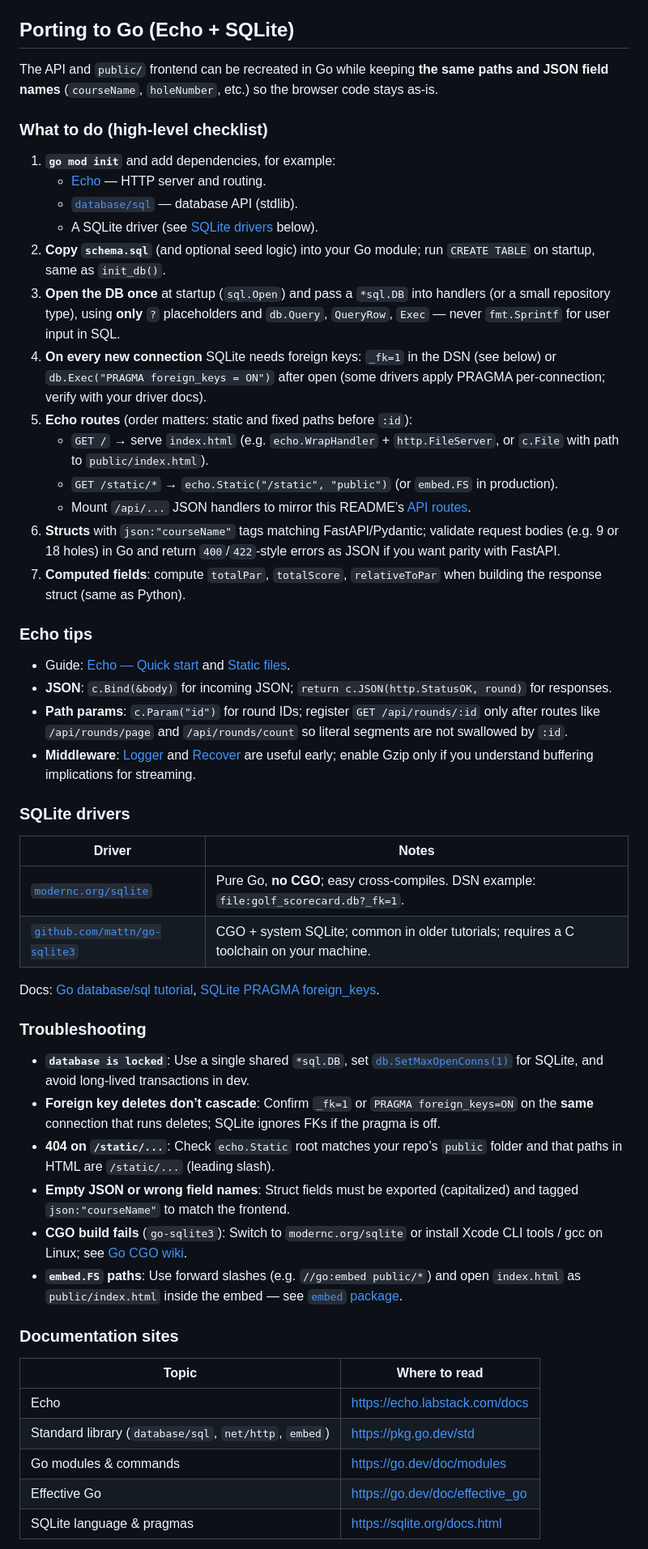
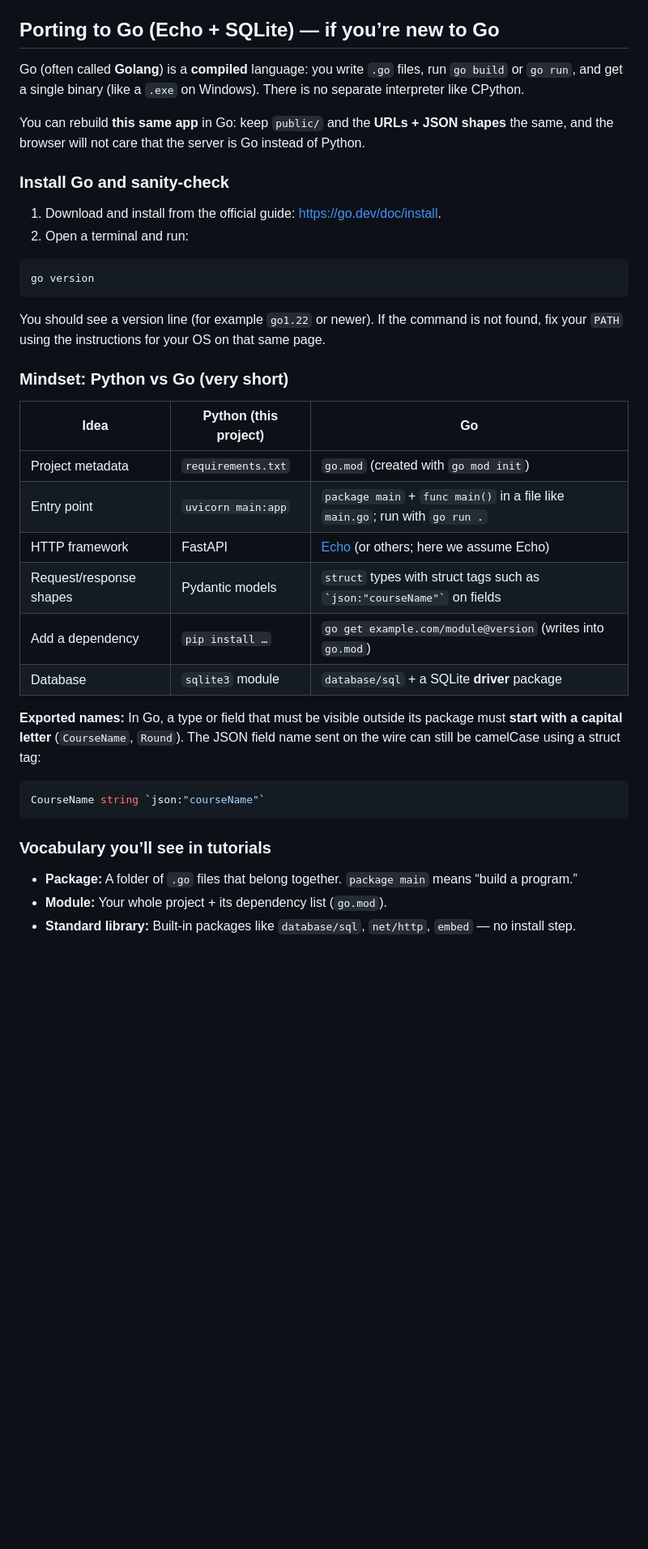
Before and after one commit to RandyjCrowley/golf-scorecard, a Markdown page: README.md, the part around one of its changes. Shown at 81% size. GitHub-like rendering; blank space fills up the shorter version.

````diff
--- a/README.md
+++ b/README.md
@@ -80,58 +80,43 @@ Response rounds include: `id`, `courseName`, `playerName`, `date`, `holes`, `tot
 - `golf_scorecard.db` — SQLite database file (created/updated at runtime).
 - `public/` — `index.html`, `style.css`, `script.js`.
 
-## Porting to Go (Echo + SQLite)
+## Porting to Go (Echo + SQLite) — if you’re new to Go
 
-The API and `public/` frontend can be recreated in Go while keeping **the same paths and JSON field names** (`courseName`, `holeNumber`, etc.) so the browser code stays as-is.
+Go (often called **Golang**) is a **compiled** language: you write `.go` files, run `go build` or `go run`, and get a single binary (like a `.exe` on Windows). There is no separate interpreter like CPython.
 
-### What to do (high-level checklist)
+You can rebuild **this same app** in Go: keep `public/` and the **URLs + JSON shapes** the same, and the browser will not care that the server is Go instead of Python.
 
-1. **`go mod init`** and add dependencies, for example:
-   - [Echo](https://echo.labstack.com/) — HTTP server and routing.
-   - [`database/sql`](https://pkg.go.dev/database/sql) — database API (stdlib).
-   - A SQLite driver (see [SQLite drivers](#sqlite-drivers) below).
-2. **Copy `schema.sql`** (and optional seed logic) into your Go module; run `CREATE TABLE` on startup, same as `init_db()`.
-3. **Open the DB once** at startup (`sql.Open`) and pass a `*sql.DB` into handlers (or a small repository type), using **only** `?` placeholders and `db.Query`, `QueryRow`, `Exec` — never `fmt.Sprintf` for user input in SQL.
-4. **On every new connection** SQLite needs foreign keys: `_fk=1` in the DSN (see below) or `db.Exec("PRAGMA foreign_keys = ON")` after open (some drivers apply PRAGMA per-connection; verify with your driver docs).
-5. **Echo routes** (order matters: static and fixed paths before `:id`):
-   - `GET /` → serve `index.html` (e.g. `echo.WrapHandler` + `http.FileServer`, or `c.File` with path to `public/index.html`).
-   - `GET /static/*` → `echo.Static("/static", "public")` (or `embed.FS` in production).
-   - Mount `/api/...` JSON handlers to mirror this README’s [API routes](#api-routes).
-6. **Structs** with `json:"courseName"` tags matching FastAPI/Pydantic; validate request bodies (e.g. 9 or 18 holes) in Go and return `400`/`422`-style errors as JSON if you want parity with FastAPI.
-7. **Computed fields**: compute `totalPar`, `totalScore`, `relativeToPar` when building the response struct (same as Python).
+### Install Go and sanity-check
 
-### Echo tips
+1. Download and install from the official guide: [https://go.dev/doc/install](https://go.dev/doc/install).
+2. Open a terminal and run:
 
-- Guide: [Echo — Quick start](https://echo.labstack.com/docs/quick-start) and [Static files](https://echo.labstack.com/docs/cookbook/static-files).
-- **JSON**: `c.Bind(&body)` for incoming JSON; `return c.JSON(http.StatusOK, round)` for responses.
-- **Path params**: `c.Param("id")` for round IDs; register `GET /api/rounds/:id` only after routes like `/api/rounds/page` and `/api/rounds/count` so literal segments are not swallowed by `:id`.
-- **Middleware**: [Logger](https://echo.labstack.com/middleware/logger) and [Recover](https://echo.labstack.com/middleware/recover) are useful early; enable Gzip only if you understand buffering implications for streaming.
+```bash
+go version
+```
 
-### SQLite drivers
+You should see a version line (for example `go1.22` or newer). If the command is not found, fix your `PATH` using the instructions for your OS on that same page.
 
-| Driver | Notes |
-|--------|--------|
-| [`modernc.org/sqlite`](https://pkg.go.dev/modernc.org/sqlite) | Pure Go, **no CGO**; easy cross-compiles. DSN example: `file:golf_scorecard.db?_fk=1`. |
-| [`github.com/mattn/go-sqlite3`](https://github.com/mattn/go-sqlite3) | CGO + system SQLite; common in older tutorials; requires a C toolchain on your machine. |
+### Mindset: Python vs Go (very short)
 
-Docs: [Go database/sql tutorial](https://go.dev/doc/database/querying), [SQLite PRAGMA foreign_keys](https://sqlite.org/pragma.html#pragma_foreign_keys).
+| Idea | Python (this project) | Go |
+|------|------------------------|-----|
+| Project metadata | `requirements.txt` | `go.mod` (created with `go mod init`) |
+| Entry point | `uvicorn main:app` | `package main` + `func main()` in a file like `main.go`; run with `go run .` |
+| HTTP framework | FastAPI | [Echo](https://echo.labstack.com/) (or others; here we assume Echo) |
+| Request/response shapes | Pydantic models | `struct` types with struct tags such as `` `json:"courseName"` `` on fields |
+| Add a dependency | `pip install …` | `go get example.com/module@version` (writes into `go.mod`) |
+| Database | `sqlite3` module | `database/sql` + a SQLite **driver** package |
 
-### Troubleshooting
+**Exported names:** In Go, a type or field that must be visible outside its package must **start with a capital letter** (`CourseName`, `Round`). The JSON field name sent on the wire can still be camelCase using a struct tag:
 
-- **`database is locked`**: Use a single shared `*sql.DB`, set [`db.SetMaxOpenConns(1)`](https://pkg.go.dev/database/sql#DB.SetMaxOpenConns) for SQLite, and avoid long-lived transactions in dev.
-- **Foreign key deletes don’t cascade**: Confirm `_fk=1` or `PRAGMA foreign_keys=ON` on the **same** connection that runs deletes; SQLite ignores FKs if the pragma is off.
-- **404 on `/static/...`**: Check `echo.Static` root matches your repo’s `public` folder and that paths in HTML are `/static/...` (leading slash).
-- **Empty JSON or wrong field names**: Struct fields must be exported (capitalized) and tagged `json:"courseName"` to match the frontend.
-- **CGO build fails** (`go-sqlite3`): Switch to `modernc.org/sqlite` or install Xcode CLI tools / gcc on Linux; see [Go CGO wiki](https://go.dev/wiki/cgo).
-- **`embed.FS` paths**: Use forward slashes (e.g. `//go:embed public/*`) and open `index.html` as `public/index.html` inside the embed — see [`embed` package](https://pkg.go.dev/embed).
+```go
+CourseName string `json:"courseName"`
+```
 
-### Documentation sites
+### Vocabulary you’ll see in tutorials
 
-| Topic | Where to read |
-|--------|----------------|
-| Echo | [https://echo.labstack.com/docs](https://echo.labstack.com/docs) |
-| Standard library (`database/sql`, `net/http`, `embed`) | [https://pkg.go.dev/std](https://pkg.go.dev/std) |
-| Go modules & commands | [https://go.dev/doc/modules](https://go.dev/doc/modules) |
-| Effective Go | [https://go.dev/doc/effective_go](https://go.dev/doc/effective_go) |
-| SQLite language & pragmas | [https://sqlite.org/docs.html](https://sqlite.org/docs.html) |
+- **Package:** A folder of `.go` files that belong together. `package main` means “build a program.”
+- **Module:** Your whole project + its dependency list (`go.mod`).
+- **Standard library:** Built-in packages like `database/sql`, `net/http`, `embed` — no install step.
 
````
Also changed, not shown: other parts of README.md (+82 -1 lines).
